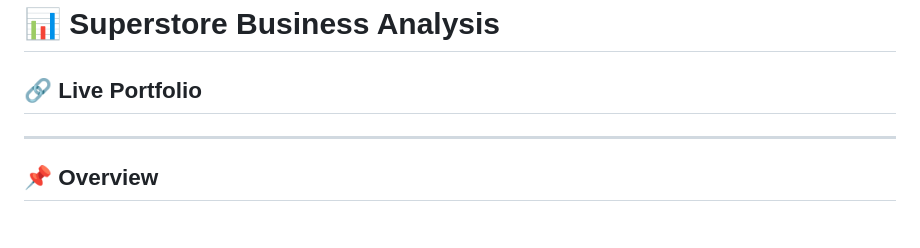
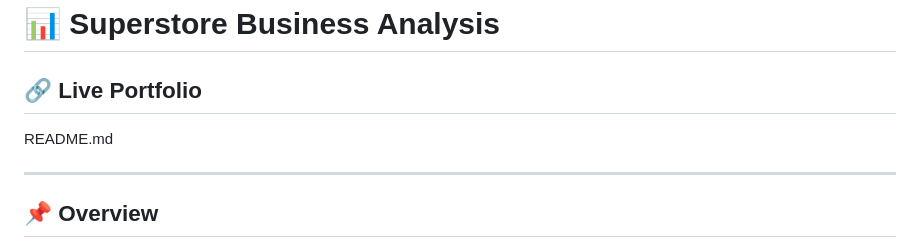
Before and after one commit to jasikav/superstore-business-analysis, a Markdown page: README.md, the part around the change. GitHub-like rendering.

```diff
--- a/README.md
+++ b/README.md
@@ -1,7 +1,7 @@
 # 📊 Superstore Business Analysis
 
 ## 🔗 Live Portfolio
-
+README.md
 
 ---
 
```
